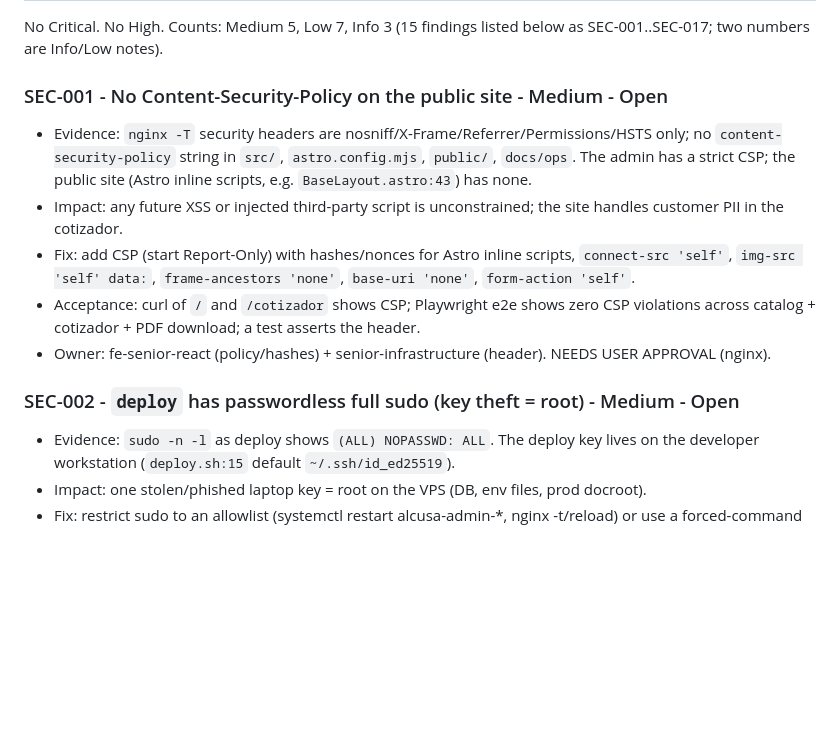
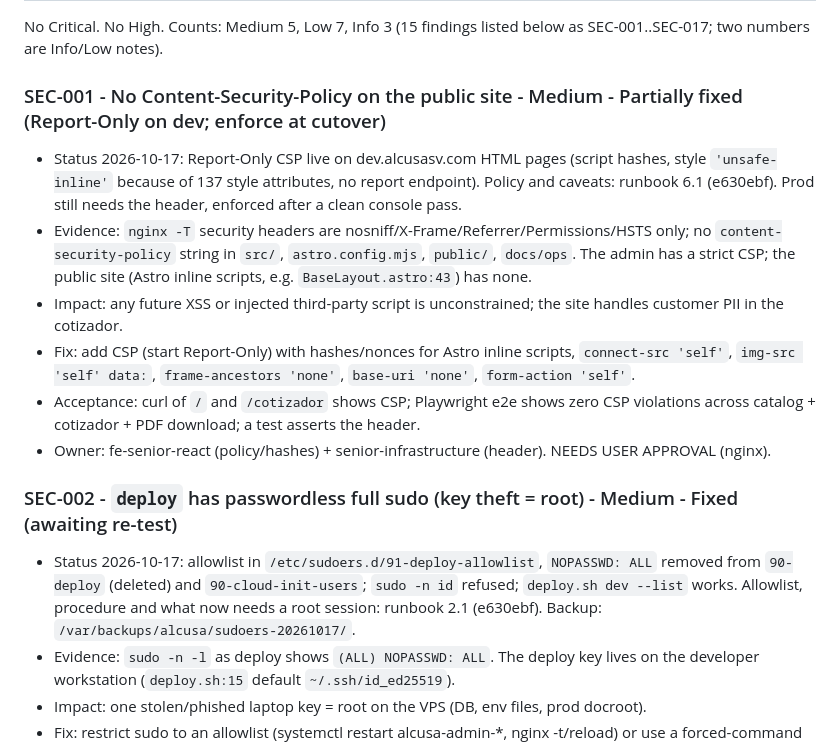
Before and after one commit to cmaganacdcsolutions/alcusa-sv-landing-cotizador, a Markdown page: docs/security/security-review-2026-10-17.md, the part around the change. Drawn GitHub-style; blank space fills up the shorter version.

Commit message:
docs: SEC-001 partial and SEC-002 fixed (awaiting re-test) with runbook ref e630ebf
Co-Authored-By: Claude Sonnet 5.5 <noreply@anthropic.com>

```diff
--- a/docs/security/security-review-2026-10-17.md
+++ b/docs/security/security-review-2026-10-17.md
@@ -35,14 +35,16 @@ Reviewer: senior-cyber-security (audit-only). Commit reviewed: `dev` @ `fcd4ac9`
 ## 4. Findings
 No Critical. No High. Counts: Medium 5, Low 7, Info 3 (15 findings listed below as SEC-001..SEC-017; two numbers are Info/Low notes).
 
-### SEC-001 - No Content-Security-Policy on the public site - Medium - Open
+### SEC-001 - No Content-Security-Policy on the public site - Medium - Partially fixed (Report-Only on dev; enforce at cutover)
+- Status 2026-10-17: Report-Only CSP live on dev.alcusasv.com HTML pages (script hashes, style `'unsafe-inline'` because of 137 style attributes, no report endpoint). Policy and caveats: runbook 6.1 (e630ebf). Prod still needs the header, enforced after a clean console pass.
 - Evidence: `nginx -T` security headers are nosniff/X-Frame/Referrer/Permissions/HSTS only; no `content-security-policy` string in `src/`, `astro.config.mjs`, `public/`, `docs/ops`. The admin has a strict CSP; the public site (Astro inline scripts, e.g. `BaseLayout.astro:43`) has none.
 - Impact: any future XSS or injected third-party script is unconstrained; the site handles customer PII in the cotizador.
 - Fix: add CSP (start Report-Only) with hashes/nonces for Astro inline scripts, `connect-src 'self'`, `img-src 'self' data:`, `frame-ancestors 'none'`, `base-uri 'none'`, `form-action 'self'`.
 - Acceptance: curl of `/` and `/cotizador` shows CSP; Playwright e2e shows zero CSP violations across catalog + cotizador + PDF download; a test asserts the header.
 - Owner: fe-senior-react (policy/hashes) + senior-infrastructure (header). NEEDS USER APPROVAL (nginx).
 
-### SEC-002 - `deploy` has passwordless full sudo (key theft = root) - Medium - Open
+### SEC-002 - `deploy` has passwordless full sudo (key theft = root) - Medium - Fixed (awaiting re-test)
+- Status 2026-10-17: allowlist in `/etc/sudoers.d/91-deploy-allowlist`, `NOPASSWD: ALL` removed from `90-deploy` (deleted) and `90-cloud-init-users`; `sudo -n id` refused; `deploy.sh dev --list` works. Allowlist, procedure and what now needs a root session: runbook 2.1 (e630ebf). Backup: `/var/backups/alcusa/sudoers-20261017/`.
 - Evidence: `sudo -n -l` as deploy shows `(ALL) NOPASSWD: ALL`. The deploy key lives on the developer workstation (`deploy.sh:15` default `~/.ssh/id_ed25519`).
 - Impact: one stolen/phished laptop key = root on the VPS (DB, env files, prod docroot).
 - Fix: restrict sudo to an allowlist (systemctl restart alcusa-admin-*, nginx -t/reload) or use a forced-command deploy key limited to the release dirs; passphrase/hardware-back the key; keep a separate key for root tasks.
```
